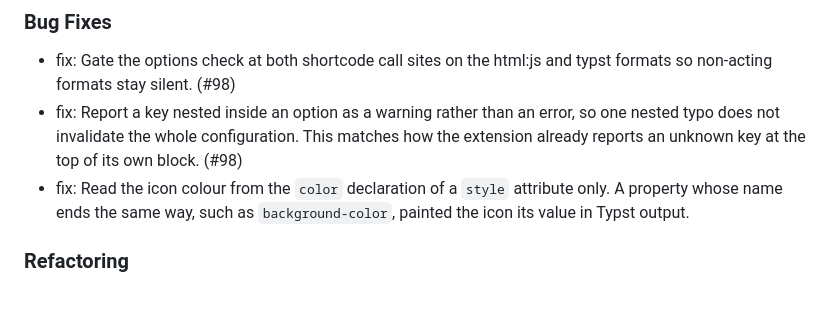
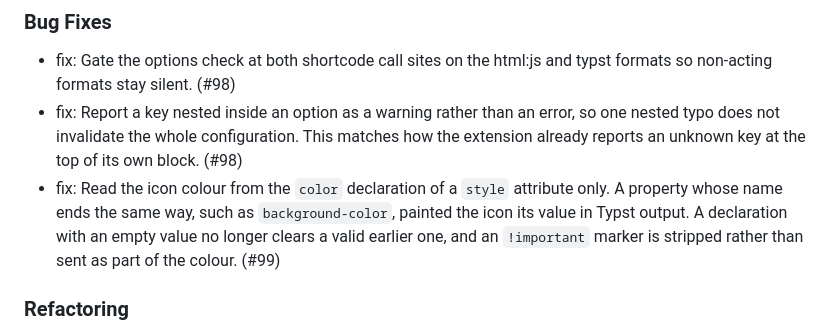
Before and after one commit to mcanouil/quarto-iconify, a Markdown page: CHANGELOG.md, the part around the change. GitHub-like rendering; blank space fills up the shorter version.

Commit message:
docs: complete the icon colour changelog entry
The entry named only the background-color case and carried no pull request reference.
It now also records that an empty declaration no longer clears a valid earlier one and that an important marker is stripped.

```diff
--- a/CHANGELOG.md
+++ b/CHANGELOG.md
@@ -6,7 +6,7 @@
 
 - fix: Gate the options check at both shortcode call sites on the html:js and typst formats so non-acting formats stay silent. (#98)
 - fix: Report a key nested inside an option as a warning rather than an error, so one nested typo does not invalidate the whole configuration. This matches how the extension already reports an unknown key at the top of its own block. (#98)
-- fix: Read the icon colour from the `color` declaration of a `style` attribute only. A property whose name ends the same way, such as `background-color`, painted the icon its value in Typst output.
+- fix: Read the icon colour from the `color` declaration of a `style` attribute only. A property whose name ends the same way, such as `background-color`, painted the icon its value in Typst output. A declaration with an empty value no longer clears a valid earlier one, and an `!important` marker is stripped rather than sent as part of the colour. (#99)
 
 ### Refactoring
 
```
